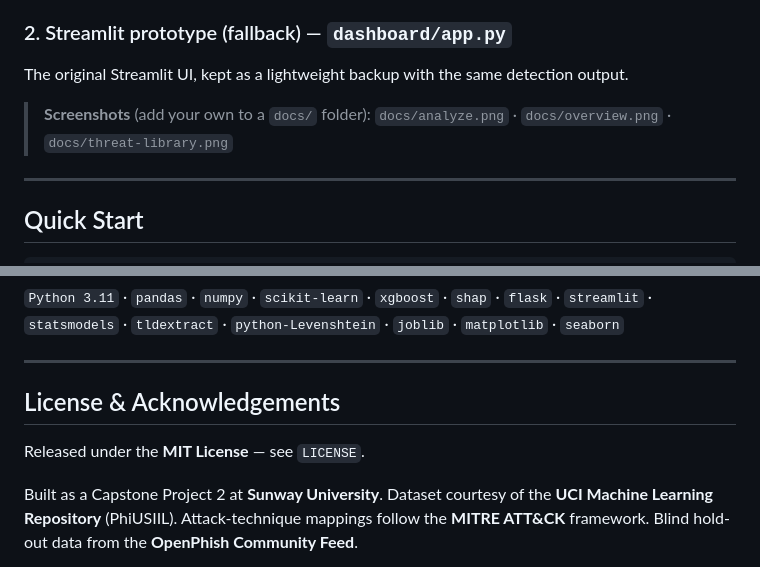
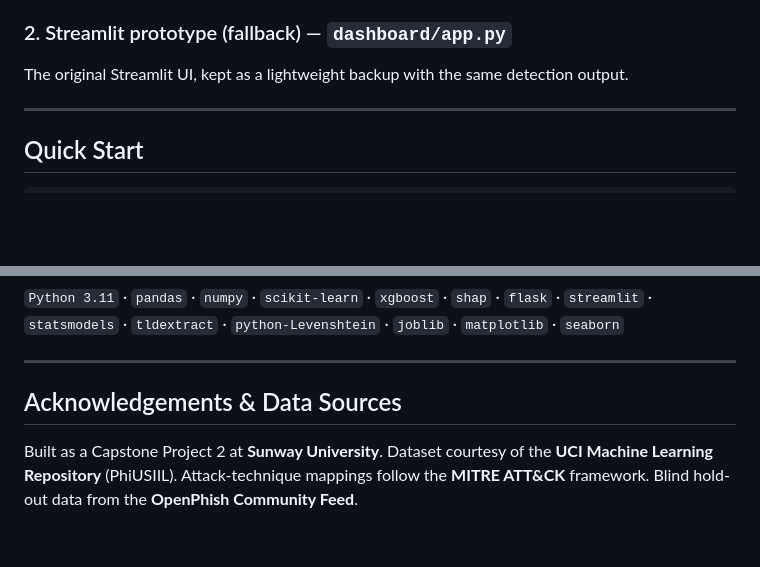
Before and after one commit to CQY2682/CP2-phishing-detection-Project, a Markdown page: README.md, 2 parts joined by grey strips. Rendered like a GitHub page; blank space fills up the shorter version.

Commit message:
Revise README structure and remove license section
Updated the README to remove license information and reorganize sections.

```diff
--- a/README.md
+++ b/README.md
@@ -112,8 +112,6 @@ A dark security-console UI (Flask backend + static front end). Features:
 
 The original Streamlit UI, kept as a lightweight backup with the same detection output.
 
-> **Screenshots** (add your own to a `docs/` folder):
-> `docs/analyze.png` · `docs/overview.png` · `docs/threat-library.png`
 
 ---
 
@@ -252,9 +250,7 @@ Selected by a **knowledge-driven method** (MITRE ATT&CK + literature), validated
 
 ---
 
-## License &amp; Acknowledgements
-
-Released under the **MIT License** — see `LICENSE`.
+## Acknowledgements & Data Sources
 
 Built as a Capstone Project 2 at **Sunway University**. Dataset courtesy of the **UCI Machine Learning Repository** (PhiUSIIL). Attack-technique mappings follow the **MITRE ATT&CK** framework. Blind hold-out data from the **OpenPhish Community Feed**.
 
```
